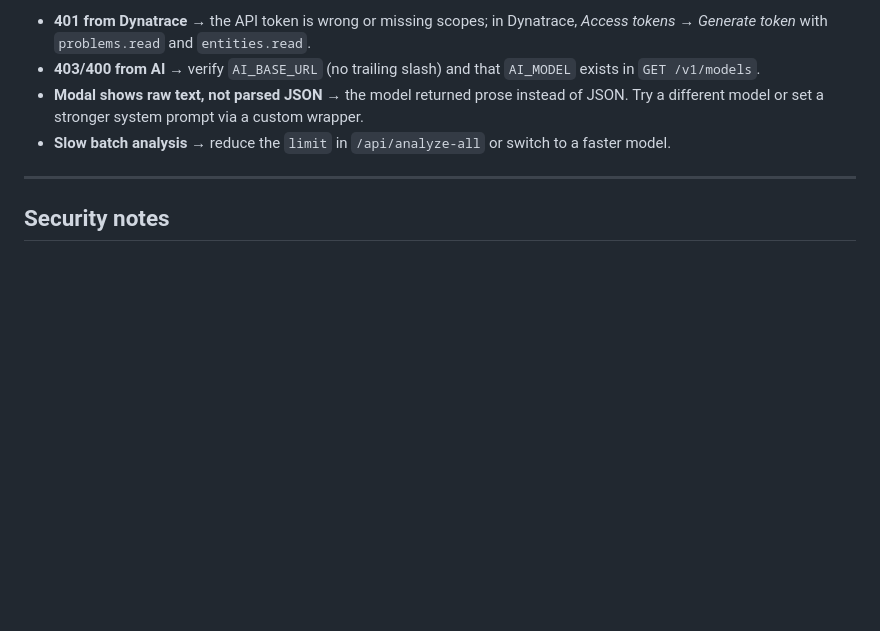
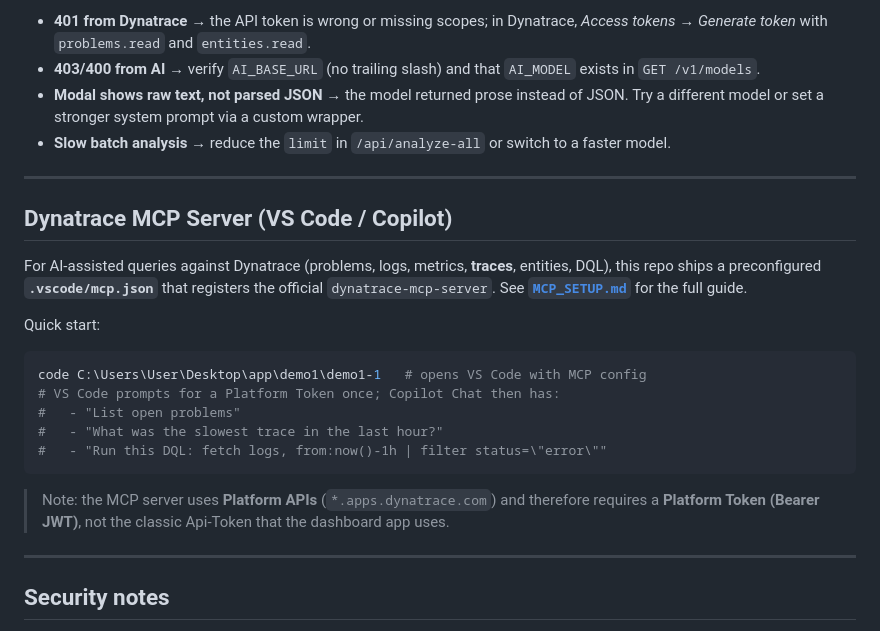
Before and after one commit to apichatpunkaew-mfec/demo1, a Markdown page: README.md, the part around the change. Drawn GitHub-style; blank space fills up the shorter version.

````diff
--- a/README.md
+++ b/README.md
@@ -140,6 +140,29 @@ If you see the model picker empty in the UI, hit `/api/health` to confirm the AI
 
 ---
 
+## Dynatrace MCP Server (VS Code / Copilot)
+
+For AI-assisted queries against Dynatrace (problems, logs, metrics,
+**traces**, entities, DQL), this repo ships a preconfigured
+**`.vscode/mcp.json`** that registers the official `dynatrace-mcp-server`.
+See **[`MCP_SETUP.md`](MCP_SETUP.md)** for the full guide.
+
+Quick start:
+
+```powershell
+code C:\Users\User\Desktop\app\demo1\demo1-1   # opens VS Code with MCP config
+# VS Code prompts for a Platform Token once; Copilot Chat then has:
+#   - "List open problems"
+#   - "What was the slowest trace in the last hour?"
+#   - "Run this DQL: fetch logs, from:now()-1h | filter status=\"error\""
+```
+
+> Note: the MCP server uses **Platform APIs** (`*.apps.dynatrace.com`) and
+> therefore requires a **Platform Token (Bearer JWT)**, not the classic
+> Api-Token that the dashboard app uses.
+
+---
+
 ## Security notes
 
 - `.env` is in `.gitignore`. **Never commit API tokens.**
````
Also changed, not shown: MCP_SETUP.md (added, +127 -0 lines).
